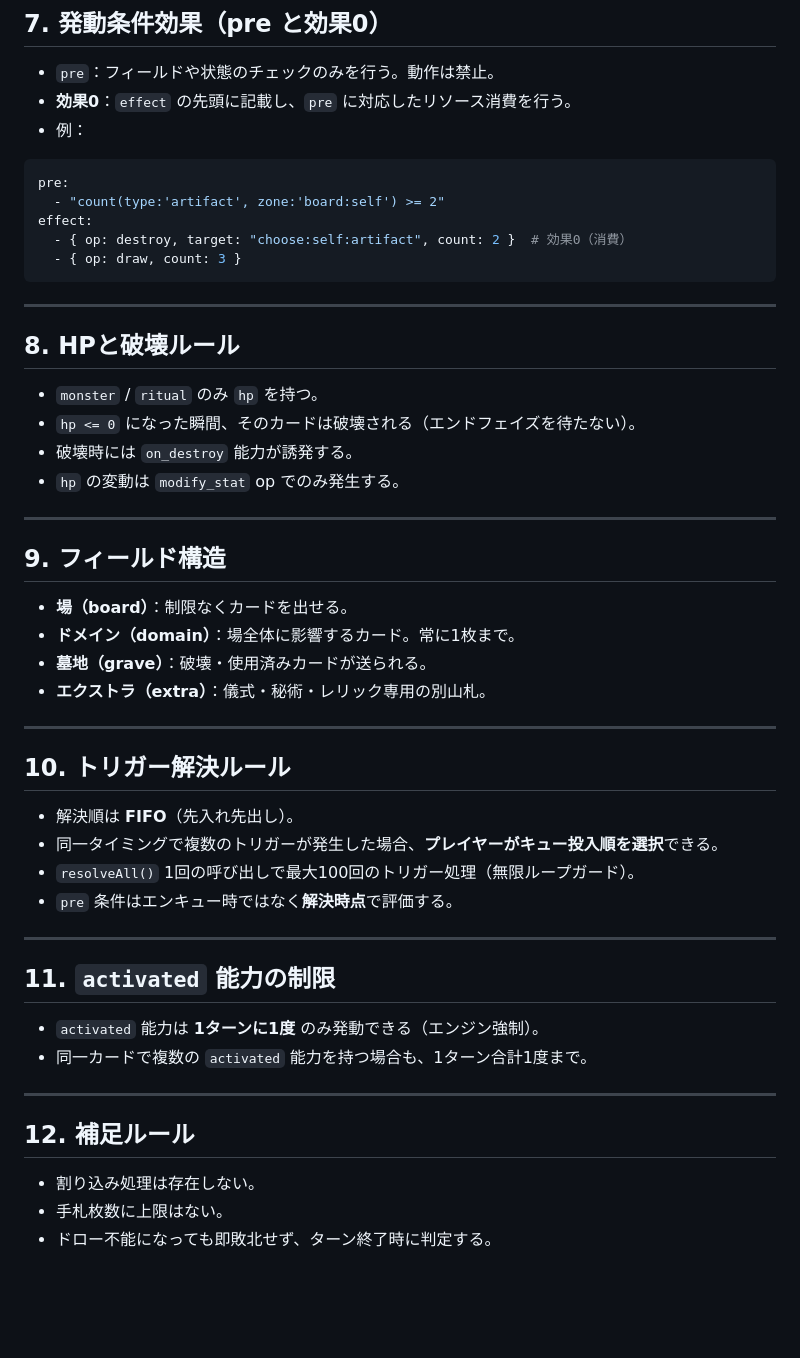
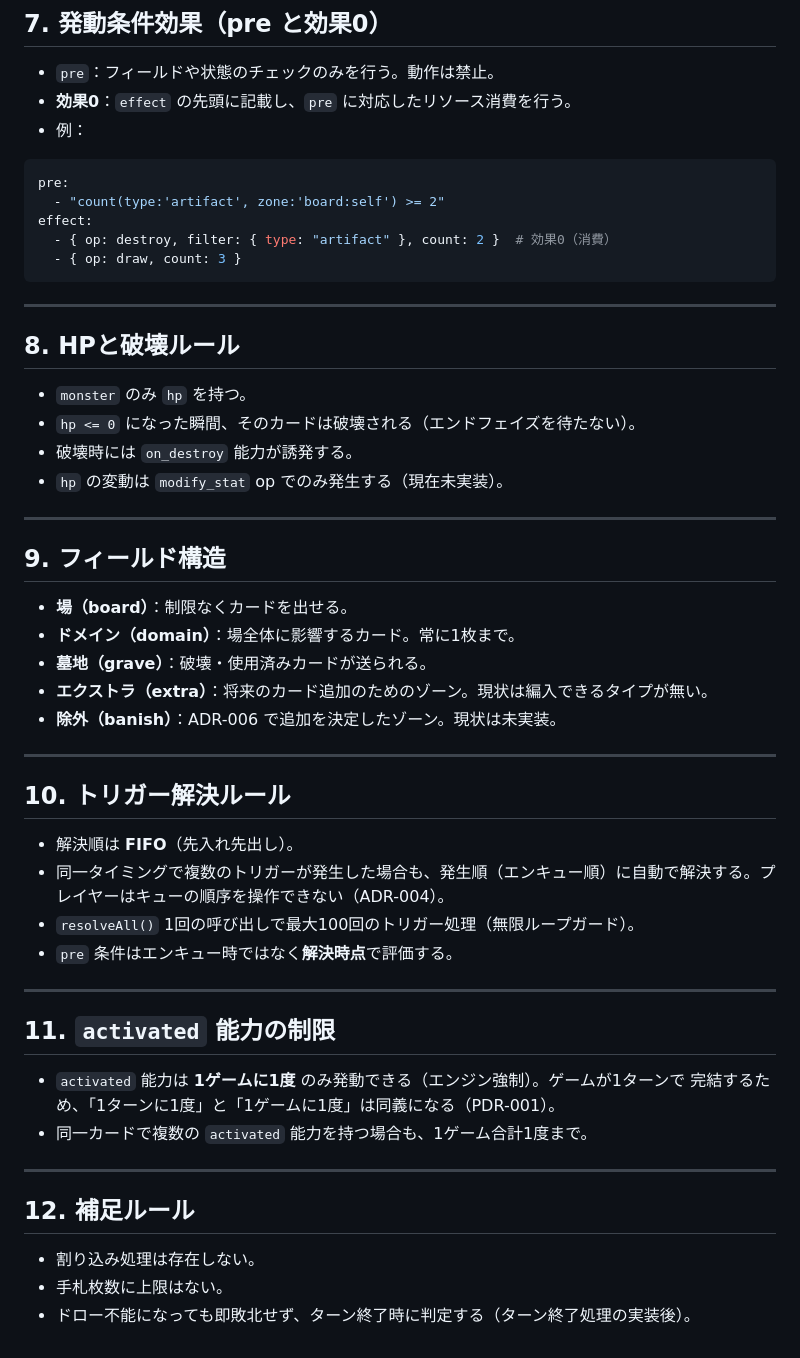
Before and after one commit to vdnih/solitcg, a Markdown page: docs/GAME_RULES.md, the part around one of its changes. GitHub-like rendering; blank space fills up the shorter version.

````diff
--- a/docs/GAME_RULES.md
+++ b/docs/GAME_RULES.md
@@ -104,7 +110,7 @@ abilities:
 pre:
   - "count(type:'artifact', zone:'board:self') >= 2"
 effect:
-  - { op: destroy, target: "choose:self:artifact", count: 2 }  # 効果0（消費）
+  - { op: destroy, filter: { type: "artifact" }, count: 2 }  # 効果0（消費）
   - { op: draw, count: 3 }
 ```
 
@@ -112,10 +118,10 @@ effect:
 
 ## 8. HPと破壊ルール
 
-* `monster` / `ritual` のみ `hp` を持つ。
+* `monster` のみ `hp` を持つ。
 * `hp <= 0` になった瞬間、そのカードは破壊される（エンドフェイズを待たない）。
 * 破壊時には `on_destroy` 能力が誘発する。
-* `hp` の変動は `modify_stat` op でのみ発生する。
+* `hp` の変動は `modify_stat` op でのみ発生する（現在未実装）。
 
 ---
 
@@ -124,14 +130,15 @@ effect:
 * **場（board）**：制限なくカードを出せる。
 * **ドメイン（domain）**：場全体に影響するカード。常に1枚まで。
 * **墓地（grave）**：破壊・使用済みカードが送られる。
-* **エクストラ（extra）**：儀式・秘術・レリック専用の別山札。
+* **エクストラ（extra）**：将来のカード追加のためのゾーン。現状は編入できるタイプが無い。
+* **除外（banish）**：ADR-006 で追加を決定したゾーン。現状は未実装。
 
 ---
 
 ## 10. トリガー解決ルール
 
 * 解決順は **FIFO**（先入れ先出し）。
-* 同一タイミングで複数のトリガーが発生した場合、**プレイヤーがキュー投入順を選択**できる。
+* 同一タイミングで複数のトリガーが発生した場合も、発生順（エンキュー順）に自動で解決する。プレイヤーはキューの順序を操作できない（ADR-004）。
 * `resolveAll()` 1回の呼び出しで最大100回のトリガー処理（無限ループガード）。
 * `pre` 条件はエンキュー時ではなく**解決時点**で評価する。
 
@@ -139,8 +146,9 @@ effect:
 
 ## 11. `activated` 能力の制限
 
-* `activated` 能力は **1ターンに1度** のみ発動できる（エンジン強制）。
-* 同一カードで複数の `activated` 能力を持つ場合も、1ターン合計1度まで。
+* `activated` 能力は **1ゲームに1度** のみ発動できる（エンジン強制）。ゲームが1ターンで
+  完結するため、「1ターンに1度」と「1ゲームに1度」は同義になる（PDR-001）。
+* 同一カードで複数の `activated` 能力を持つ場合も、1ゲーム合計1度まで。
 
 ---
 
@@ -148,4 +156,4 @@ effect:
 
 * 割り込み処理は存在しない。
 * 手札枚数に上限はない。
-* ドロー不能になっても即敗北せず、ターン終了時に判定する。
+* ドロー不能になっても即敗北せず、ターン終了時に判定する（ターン終了処理の実装後）。
````
Also changed, not shown: other parts of docs/GAME_RULES.md (+32 -26 lines).
